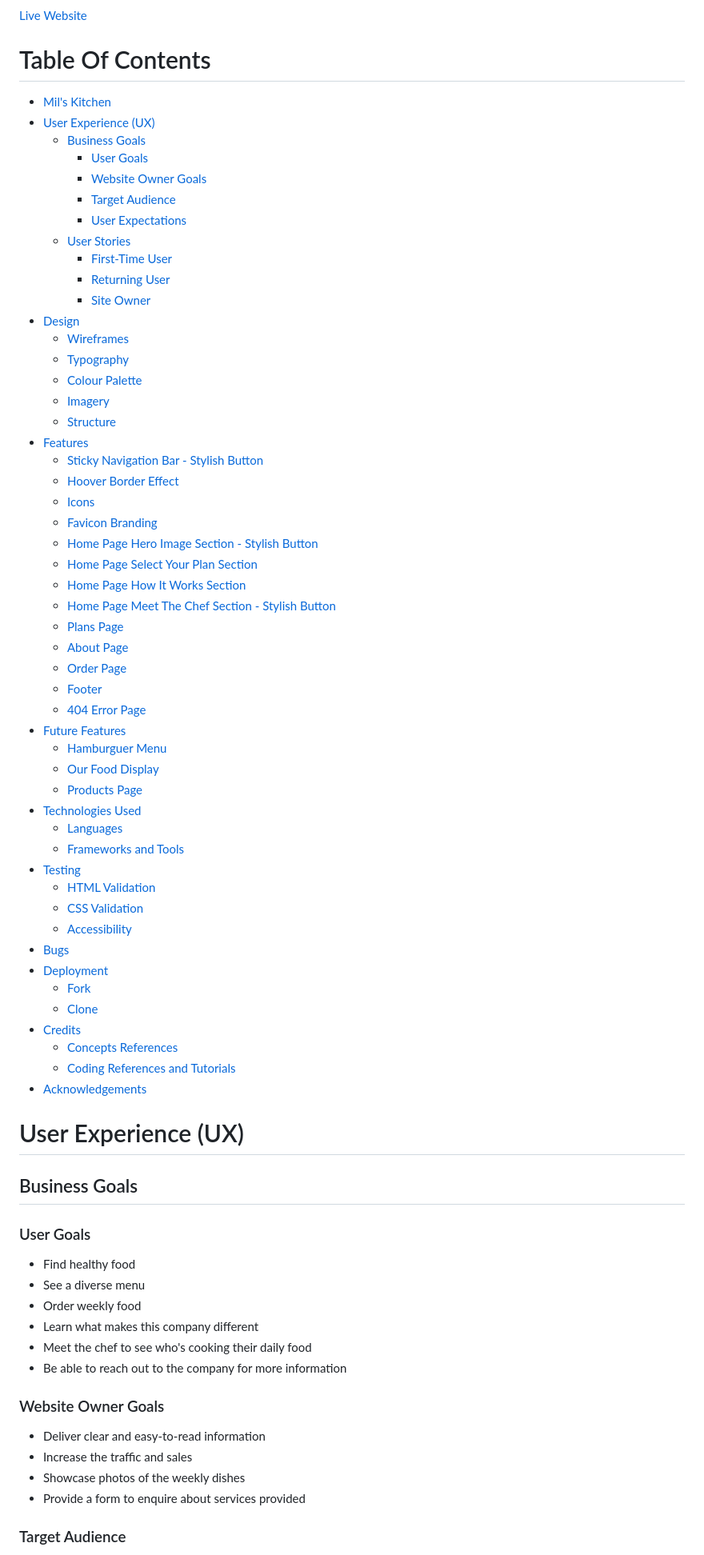
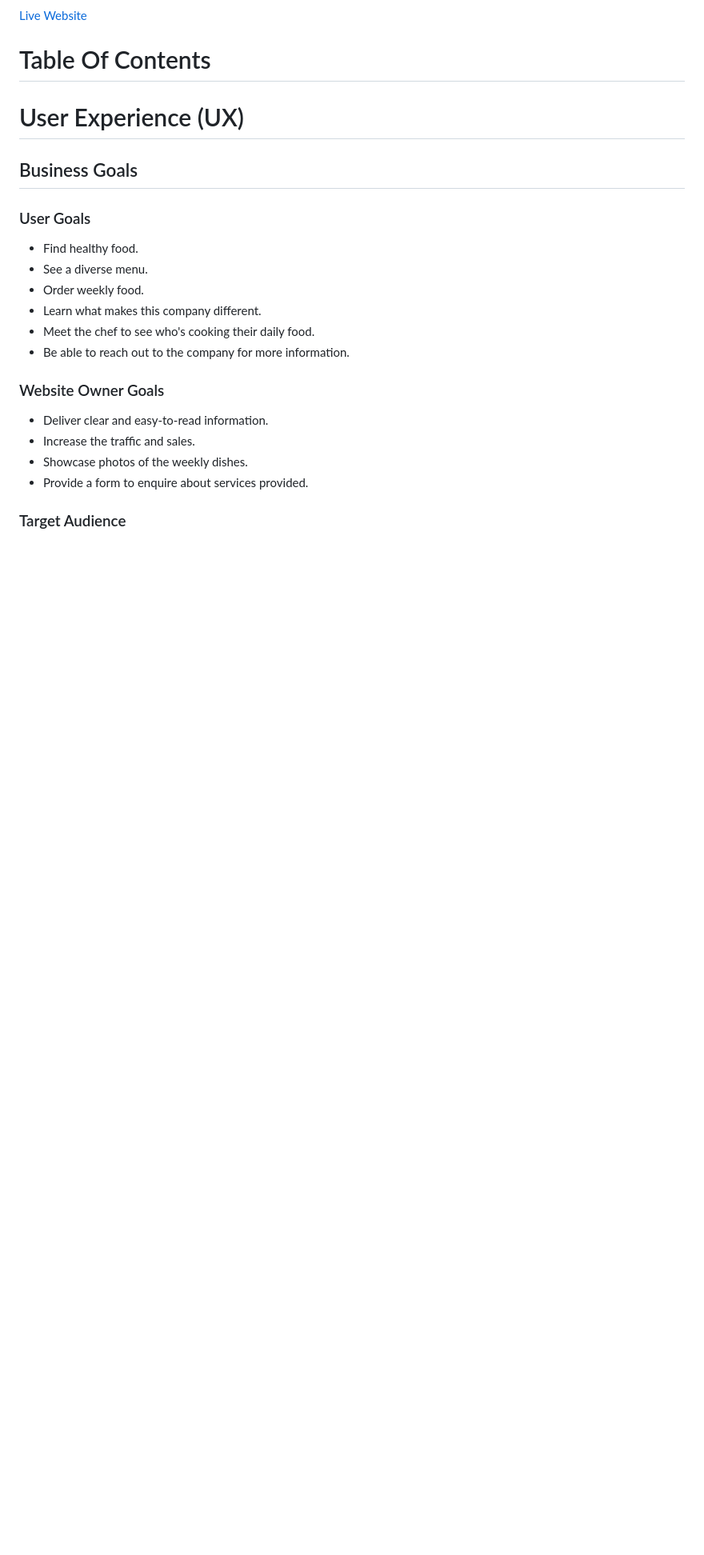
Before and after one commit to tinobragaa/mils-kitchen, a Markdown page: README.md, the part around the change printed below. Shown: that part at 80% size. Drawn GitHub-style; blank space fills up the shorter version.

Commit message:
Update README: line breaks, typos, spaces, periods and small details

```diff
--- a/README.md
+++ b/README.md
@@ -9,73 +9,22 @@ Mil's Kitchen is a small business created by a Brazilian chef with the mission o
 
 # Table Of Contents
 
-- [Mil's Kitchen](#mil-s-kitchen)
-- [User Experience (UX)](#user-experience--ux-)
-  * [Business Goals](#business-goals)
-    + [User Goals](#user-goals)
-    + [Website Owner Goals](#website-owner-goals)
-    + [Target Audience](#target-audience)
-    + [User Expectations](#user-expectations)
-  * [User Stories](#user-stories)
-    + [First-Time User](#first-time-user)
-    + [Returning User](#returning-user)
-    + [Site Owner](#site-owner)
-- [Design](#design)
-  * [Wireframes](#wireframes)
-  * [Typography](#typography)
-  * [Colour Palette](#colour-palette)
-  * [Imagery](#imagery)
-  * [Structure](#structure)
-- [Features](#features)
-    + [Sticky Navigation Bar - Stylish Button](#sticky-navigation-bar---stylish-button)
-    + [Hoover Border Effect](#hoover-border-effect)
-    + [Icons](#icons)
-    + [Favicon Branding](#favicon-branding)
-    + [Home Page Hero Image Section - Stylish Button](#home-page-hero-image-section---stylish-button)
-    + [Home Page Select Your Plan Section](#home-page-select-your-plan-section)
-    + [Home Page How It Works Section](#home-page-how-it-works-section)
-    + [Home Page Meet The Chef Section - Stylish Button](#home-page-meet-the-chef-section---stylish-button)
-    + [Plans Page](#plans-page)
-    + [About Page](#about-page)
-    + [Order Page](#order-page)
-    + [Footer](#footer)
-    + [404 Error Page](#404-error-page)
-- [Future Features](#future-features)
-  * [Hamburguer Menu](#hamburguer-menu)
-  * [Our Food Display](#our-food-display)
-  * [Products Page](#products-page)
-- [Technologies Used](#technologies-used)
-  * [Languages](#languages)
-  * [Frameworks and Tools](#frameworks-and-tools)
-- [Testing](#testing)
-  * [HTML Validation](#html-validation)
-  * [CSS Validation](#css-validation)
-  * [Accessibility](#accessibility)
-- [Bugs](#bugs)
-- [Deployment](#deployment)
-  * [Fork](#fork)
-  * [Clone](#clone)
-- [Credits](#credits)
-  * [Concepts References](#concepts-references)
-  * [Coding References and Tutorials](#coding-references-and-tutorials)
-- [Acknowledgements](#acknowledgements)
-
 # User Experience (UX)
 
 ## Business Goals
 
 ### User Goals
-- Find healthy food
-- See a diverse menu
-- Order weekly food
-- Learn what makes this company different
-- Meet the chef to see who's cooking their daily food
-- Be able to reach out to the company for more information
+- Find healthy food.
+- See a diverse menu.
+- Order weekly food.
+- Learn what makes this company different.
+- Meet the chef to see who's cooking their daily food.
+- Be able to reach out to the company for more information.
 
 ### Website Owner Goals
-- Deliver clear and easy-to-read information
-- Increase the traffic and sales
-- Showcase photos of the weekly dishes
-- Provide a form to enquire about services provided
+- Deliver clear and easy-to-read information.
+- Increase the traffic and sales.
+- Showcase photos of the weekly dishes.
+- Provide a form to enquire about services provided.
 
 ### Target Audience
```
Also changed, not shown: other parts of README.md (+81 -91 lines).
